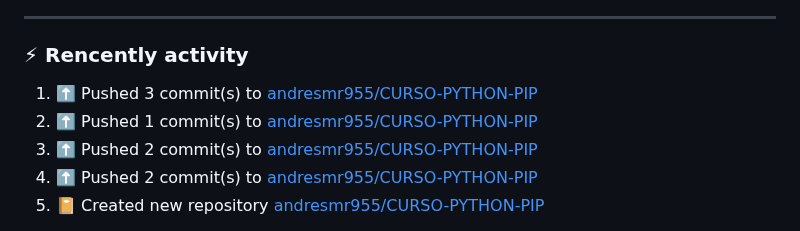
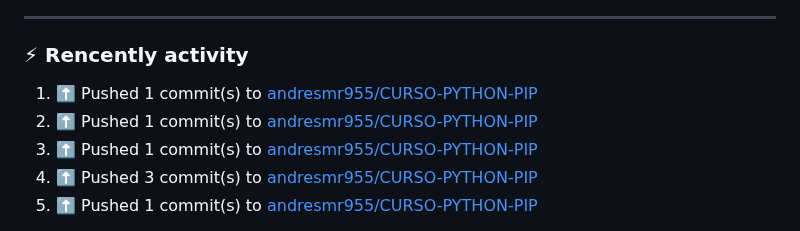
Before and after one commit to andresmr955/andresmr955, a Markdown page: README.md, the part around one of its changes. GitHub-like rendering.

Commit message:
⚡ Update README with the recent activity

```diff
--- a/README.md
+++ b/README.md
@@ -50,10 +50,10 @@ About me
 ---
 ### :zap: Rencently activity
 <!--RECENT_ACTIVITY:start-->
-1. ⬆️ Pushed 3 commit(s) to [andresmr955/CURSO-PYTHON-PIP](https://github.com/andresmr955/CURSO-PYTHON-PIP)<br>
+1. ⬆️ Pushed 1 commit(s) to [andresmr955/CURSO-PYTHON-PIP](https://github.com/andresmr955/CURSO-PYTHON-PIP)<br>
 2. ⬆️ Pushed 1 commit(s) to [andresmr955/CURSO-PYTHON-PIP](https://github.com/andresmr955/CURSO-PYTHON-PIP)<br>
-3. ⬆️ Pushed 2 commit(s) to [andresmr955/CURSO-PYTHON-PIP](https://github.com/andresmr955/CURSO-PYTHON-PIP)<br>
-4. ⬆️ Pushed 2 commit(s) to [andresmr955/CURSO-PYTHON-PIP](https://github.com/andresmr955/CURSO-PYTHON-PIP)<br>
-5. 📔 Created new repository [andresmr955/CURSO-PYTHON-PIP](https://github.com/andresmr955/CURSO-PYTHON-PIP)<br>
+3. ⬆️ Pushed 1 commit(s) to [andresmr955/CURSO-PYTHON-PIP](https://github.com/andresmr955/CURSO-PYTHON-PIP)<br>
+4. ⬆️ Pushed 3 commit(s) to [andresmr955/CURSO-PYTHON-PIP](https://github.com/andresmr955/CURSO-PYTHON-PIP)<br>
+5. ⬆️ Pushed 1 commit(s) to [andresmr955/CURSO-PYTHON-PIP](https://github.com/andresmr955/CURSO-PYTHON-PIP)<br>
 <!--RECENT_ACTIVITY:end-->
 <!--RECENT_ACTIVITY:last_update-->
```
Also changed, not shown: other parts of README.md (+1 -1 lines).
